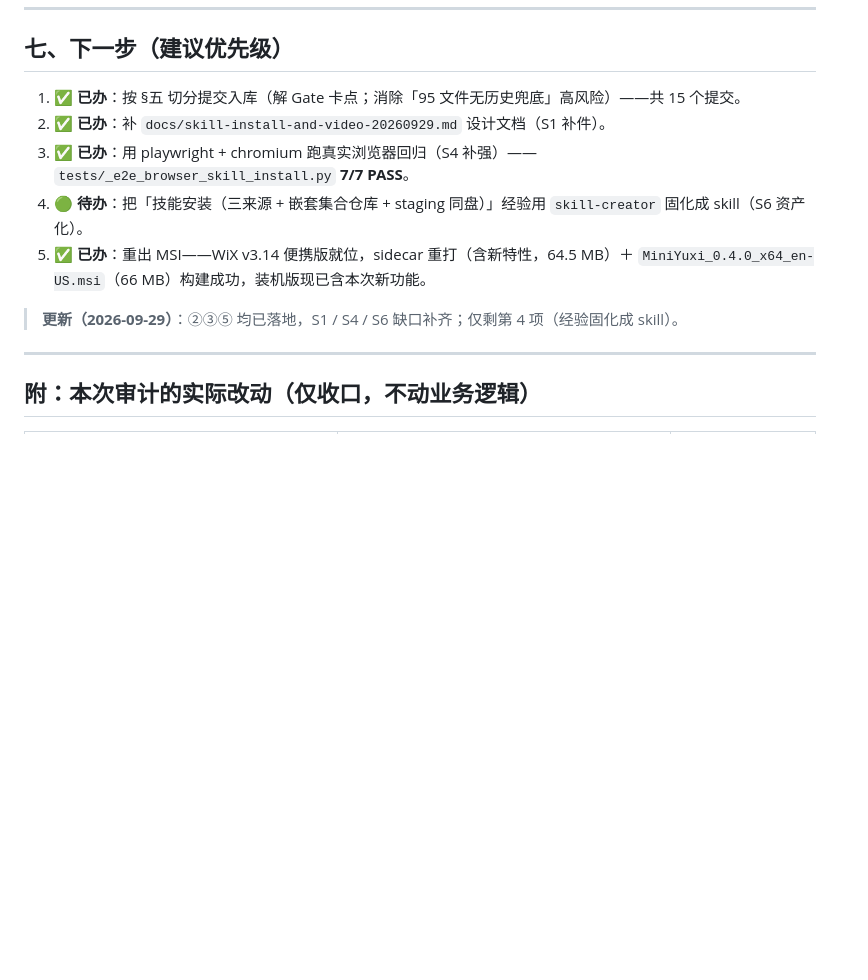
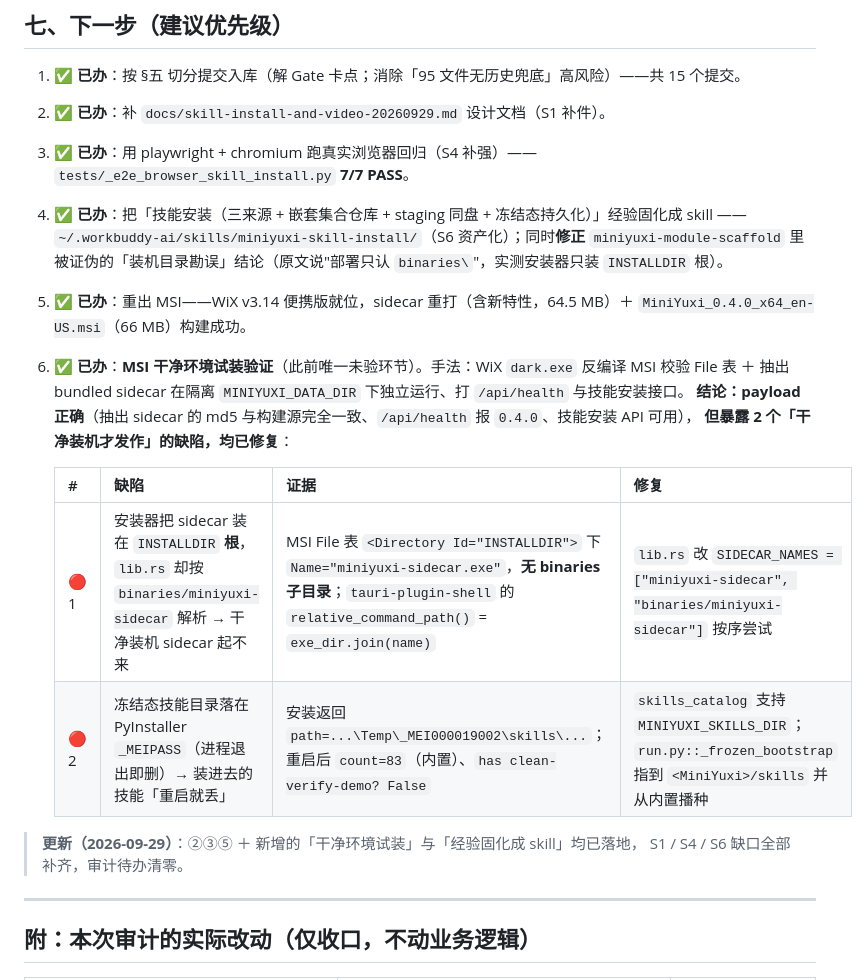
Before and after one commit to C34W-Tsz-dzhang2-0f5/MiniYuxi, a Markdown page: docs/vibe-coding-audit-miniyuxi-20260929.md, the part around the change. Drawn GitHub-style; blank space fills up the shorter version.

```diff
--- a/docs/vibe-coding-audit-miniyuxi-20260929.md
+++ b/docs/vibe-coding-audit-miniyuxi-20260929.md
@@ -125,11 +125,23 @@
 1. ✅ **已办**：按 §五 切分提交入库（解 Gate 卡点；消除「95 文件无历史兜底」高风险）——共 15 个提交。
 2. ✅ **已办**：补 `docs/skill-install-and-video-20260929.md` 设计文档（S1 补件）。
 3. ✅ **已办**：用 playwright + chromium 跑真实浏览器回归（S4 补强）——`tests/_e2e_browser_skill_install.py` **7/7 PASS**。
-4. 🟢 **待办**：把「技能安装（三来源 + 嵌套集合仓库 + staging 同盘）」经验用 `skill-creator` 固化成 skill（S6 资产化）。
+4. ✅ **已办**：把「技能安装（三来源 + 嵌套集合仓库 + staging 同盘 + 冻结态持久化）」经验固化成 skill ——
+   `~/.workbuddy-ai/skills/miniyuxi-skill-install/`（S6 资产化）；同时**修正** `miniyuxi-module-scaffold`
+   里被证伪的「装机目录勘误」结论（原文说"部署只认 `binaries\`"，实测安装器只装 `INSTALLDIR` 根）。
 5. ✅ **已办**：重出 MSI——WiX v3.14 便携版就位，sidecar 重打（含新特性，64.5 MB）＋
-   `MiniYuxi_0.4.0_x64_en-US.msi`（66 MB）构建成功，装机版现已含本次新功能。
+   `MiniYuxi_0.4.0_x64_en-US.msi`（66 MB）构建成功。
+6. ✅ **已办**：**MSI 干净环境试装验证**（此前唯一未验环节）。手法：WiX `dark.exe` 反编译 MSI 校验 File 表
+   ＋ 抽出 bundled sidecar 在隔离 `MINIYUXI_DATA_DIR` 下独立运行、打 `/api/health` 与技能安装接口。
+   **结论：payload 正确**（抽出 sidecar 的 md5 与构建源完全一致、`/api/health` 报 `0.4.0`、技能安装 API 可用），
+   **但暴露 2 个「干净装机才发作」的缺陷，均已修复**：
 
-> **更新（2026-09-29）**：②③⑤ 均已落地，S1 / S4 / S6 缺口补齐；仅剩第 4 项（经验固化成 skill）。
+   | # | 缺陷 | 证据 | 修复 |
+   |---|---|---|---|
+   | 🔴 1 | 安装器把 sidecar 装在 `INSTALLDIR` **根**，`lib.rs` 却按 `binaries/miniyuxi-sidecar` 解析 → 干净装机 sidecar 起不来 | MSI File 表 `<Directory Id="INSTALLDIR">` 下 `Name="miniyuxi-sidecar.exe"`，**无 binaries 子目录**；`tauri-plugin-shell` 的 `relative_command_path()` = `exe_dir.join(name)` | `lib.rs` 改 `SIDECAR_NAMES = ["miniyuxi-sidecar", "binaries/miniyuxi-sidecar"]` 按序尝试 |
+   | 🔴 2 | 冻结态技能目录落在 PyInstaller `_MEIPASS`（进程退出即删）→ 装进去的技能「重启就丢」 | 安装返回 `path=...\Temp\_MEI000019002\skills\...`；重启后 `count=83`（内置）、`has clean-verify-demo? False` | `skills_catalog` 支持 `MINIYUXI_SKILLS_DIR`；`run.py::_frozen_bootstrap` 指到 `<MiniYuxi>/skills` 并从内置播种 |
+
+> **更新（2026-09-29）**：②③⑤ ＋ 新增的「干净环境试装」与「经验固化成 skill」均已落地，
+> S1 / S4 / S6 缺口全部补齐，审计待办清零。
 
 ---
 
```
Also changed, not shown: docs/skill-install-and-video-20260929.md (+43 -0 lines).
